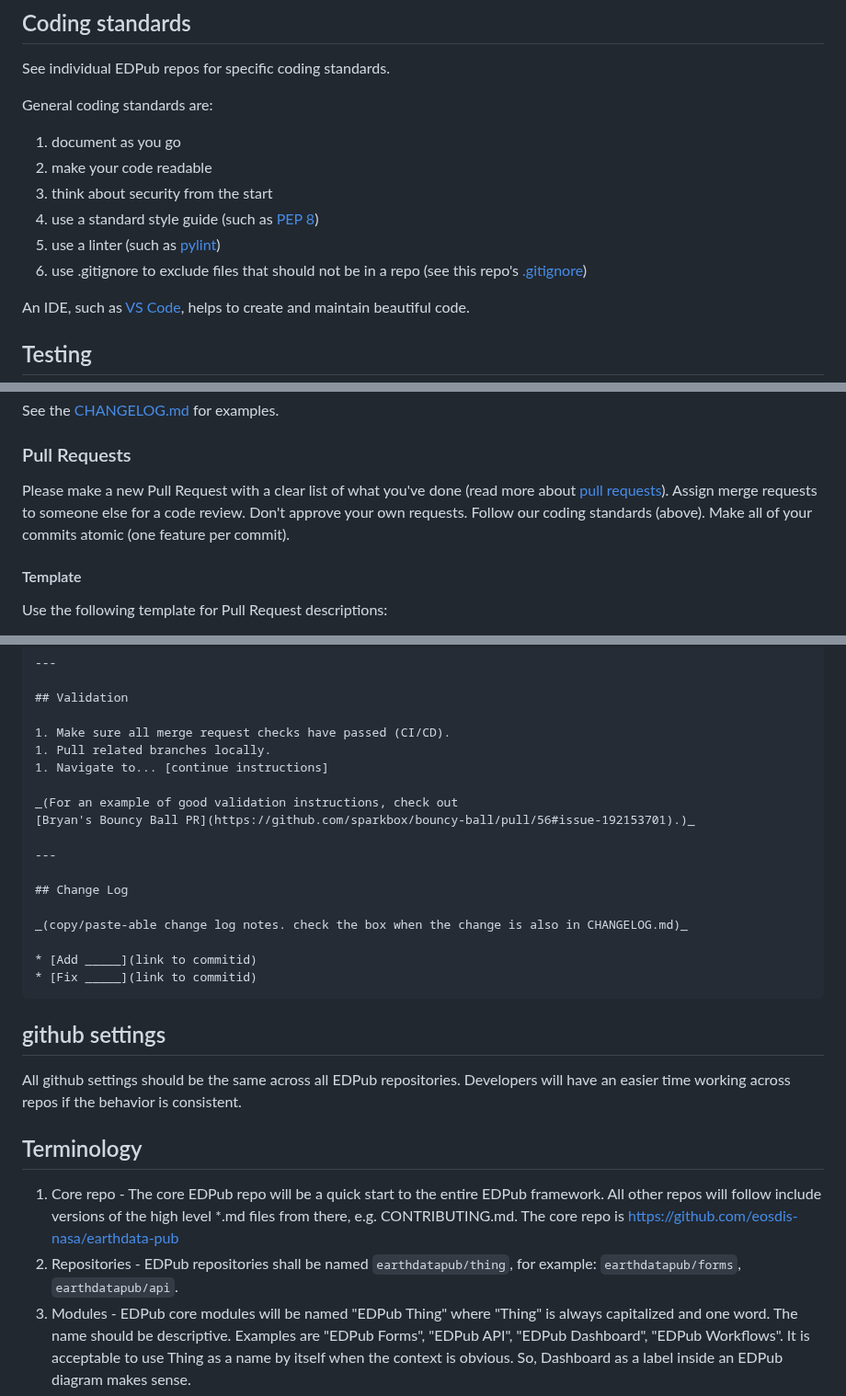
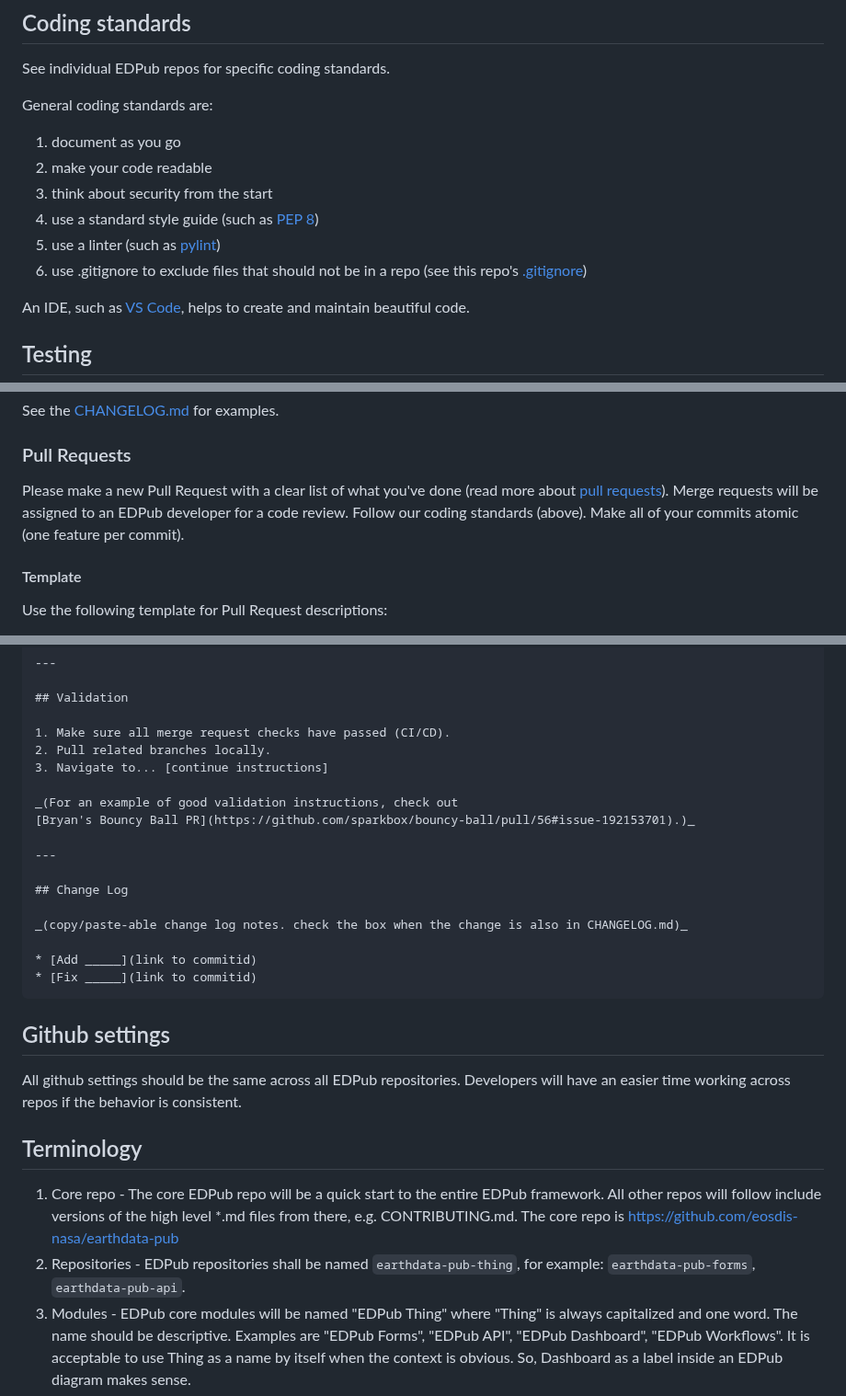
Before and after one commit to eosdis-nasa/earthdata-pub-modules, a Markdown page: CONTRIBUTING.md, 3 parts joined by grey strips. Shown at 92% size. GitHub-like rendering.

Commit message:
Migration updates

````diff
--- a/CONTRIBUTING.md
+++ b/CONTRIBUTING.md
@@ -33,11 +33,11 @@ See individual EDPub repos for specific coding standards.
 General coding standards are:
 
 1. document as you go
-1. make your code readable
-1. think about security from the start
-1. use a standard style guide (such as [PEP 8](https://www.python.org/dev/peps/pep-0008/))
-1. use a linter (such as [pylint](https://www.pylint.org/))
-1. use .gitignore to exclude files that should not be in a repo (see this repo's
+2. make your code readable
+3. think about security from the start
+4. use a standard style guide (such as [PEP 8](https://www.python.org/dev/peps/pep-0008/))
+5. use a linter (such as [pylint](https://www.pylint.org/))
+6. use .gitignore to exclude files that should not be in a repo (see this repo's
 [.gitignore](./.gitignore))
 
 An IDE, such as [VS Code](https://code.visualstudio.com/), helps to create and
@@ -122,9 +122,8 @@ See the [CHANGELOG.md](CHANGELOG.md) for examples.
 ### Pull Requests
 
 Please make a new Pull Request with a clear list of what you've done (read more
-about [pull requests](https://www.atlassian.com/git/tutorials/making-a-pull-request)).
-Assign merge requests to someone else for a code review. Don't approve your own
-requests. Follow our coding standards (above). Make all of your commits atomic
+about [pull requests](https://docs.github.com/en/pull-requests/collaborating-with-pull-requests/proposing-changes-to-your-work-with-pull-requests/creating-a-pull-request)).
+Merge requests will be assigned to an EDPub developer for a code review. Follow our coding standards (above). Make all of your commits atomic
 (one feature per commit).
 
 #### Template
@@ -150,8 +149,8 @@ See Ticket: [link to ticket if applicable; delete if not]
 ## Validation
 
 1. Make sure all merge request checks have passed (CI/CD).
-1. Pull related branches locally.
-1. Navigate to... [continue instructions]
+2. Pull related branches locally.
+3. Navigate to... [continue instructions]
 
 _(For an example of good validation instructions, check out
 [Bryan's Bouncy Ball PR](https://github.com/sparkbox/bouncy-ball/pull/56#issue-192153701).)_
@@ -166,7 +165,7 @@ _(copy/paste-able change log notes. check the box when the change is also in CHA
 * [Fix _____](link to commitid)
 ```
 
-## github settings
+## Github settings
 
 All github settings should be the same across all EDPub repositories. Developers will have an easier time working across repos if the behavior is consistent.
 
@@ -175,8 +174,8 @@ All github settings should be the same across all EDPub repositories. Developers
 1. Core repo - The core EDPub repo will be a quick start to the entire
    EDPub framework. All other repos will follow include versions of the high level
    *.md files from there, e.g. CONTRIBUTING.md. The core repo is <https://github.com/eosdis-nasa/earthdata-pub>
-1. Repositories - EDPub repositories shall be named `earthdatapub/thing`,
-   for example: `earthdatapub/forms`, `earthdatapub/api`.
+1. Repositories - EDPub repositories shall be named `earthdata-pub-thing`,
+   for example: `earthdata-pub-forms`, `earthdata-pub-api`.
 1. Modules - EDPub core modules will be named "EDPub Thing" where "Thing" is
    always capitalized and one word. The name should be descriptive. Examples are
    "EDPub Forms", "EDPub API", "EDPub Dashboard", "EDPub Workflows". It is acceptable
````
Also changed, not shown: other parts of CONTRIBUTING.md (+2 -2 lines).
